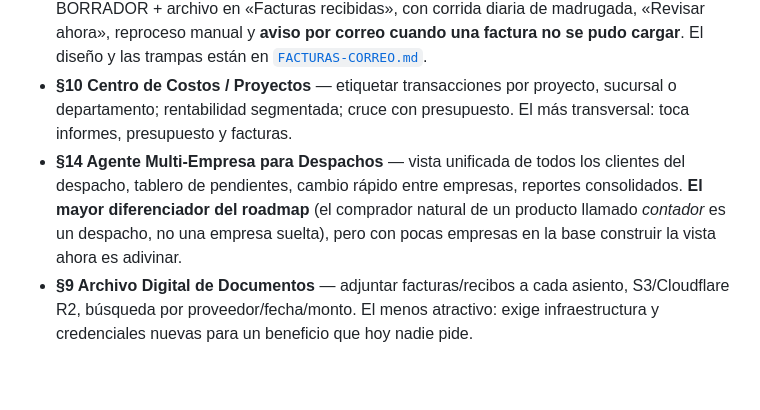
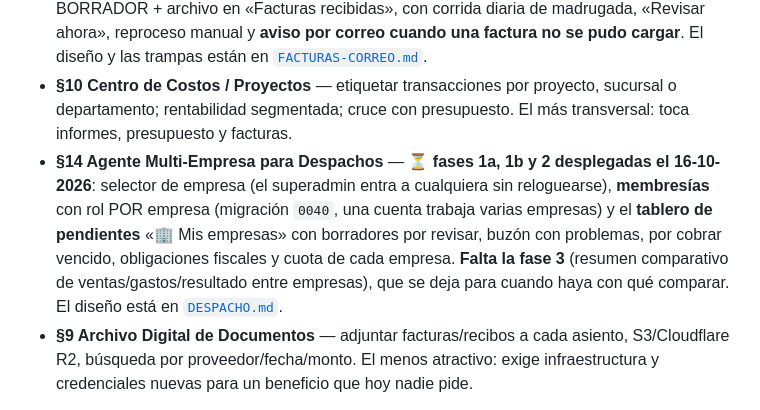
Before and after one commit to leonelrr12/agt-contadpr, a Markdown page: Tuning.md, the part around the change. GitHub-like rendering; blank space fills up the shorter version.

Commit message:
docs(roadmap): §14 multi-empresa queda al día (fases 1a/1b/2 desplegadas)
Co-Authored-By: Claude Code <noreply@anthropic.com>

```diff
--- a/Tuning.md
+++ b/Tuning.md
@@ -173,10 +173,13 @@ Trabajo ya pagado que hoy no rinde nada:
   [`FACTURAS-CORREO.md`](FACTURAS-CORREO.md).
 - **§10 Centro de Costos / Proyectos** — etiquetar transacciones por proyecto, sucursal o departamento;
   rentabilidad segmentada; cruce con presupuesto. El más transversal: toca informes, presupuesto y facturas.
-- **§14 Agente Multi-Empresa para Despachos** — vista unificada de todos los clientes del despacho,
-  tablero de pendientes, cambio rápido entre empresas, reportes consolidados. **El mayor diferenciador
-  del roadmap** (el comprador natural de un producto llamado *contador* es un despacho, no una empresa
-  suelta), pero con pocas empresas en la base construir la vista ahora es adivinar.
+- **§14 Agente Multi-Empresa para Despachos** — ⏳ **fases 1a, 1b y 2 desplegadas el 16-10-2026**:
+  selector de empresa (el superadmin entra a cualquiera sin reloguearse), **membresías** con rol POR
+  empresa (migración `0040`, una cuenta trabaja varias empresas) y el **tablero de pendientes**
+  «🏢 Mis empresas» con borradores por revisar, buzón con problemas, por cobrar vencido, obligaciones
+  fiscales y cuota de cada empresa. **Falta la fase 3** (resumen comparativo de ventas/gastos/resultado
+  entre empresas), que se deja para cuando haya con qué comparar. El diseño está en
+  [`DESPACHO.md`](DESPACHO.md).
 - **§9 Archivo Digital de Documentos** — adjuntar facturas/recibos a cada asiento, S3/Cloudflare R2,
   búsqueda por proveedor/fecha/monto. El menos atractivo: exige infraestructura y credenciales nuevas
   para un beneficio que hoy nadie pide.
```
